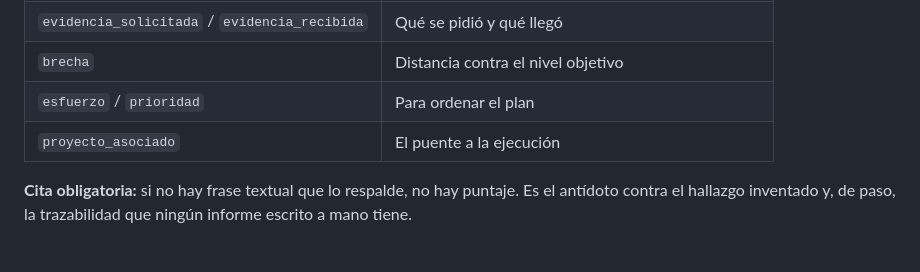
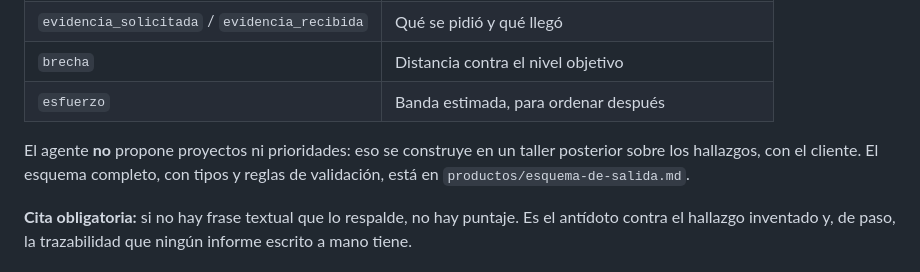
Before and after one commit to smlabonia/Rcuadrado.com, a Markdown page: docs/assessments-madurez.md, the part around the change. Drawn GitHub-style.

```diff
--- a/docs/assessments-madurez.md
+++ b/docs/assessments-madurez.md
@@ -691,8 +691,11 @@ Un registro por dimensión, con estos campos:
 | `rol_fuente` | Quién lo dijo, por rol y no por nombre |
 | `evidencia_solicitada` / `evidencia_recibida` | Qué se pidió y qué llegó |
 | `brecha` | Distancia contra el nivel objetivo |
-| `esfuerzo` / `prioridad` | Para ordenar el plan |
-| `proyecto_asociado` | El puente a la ejecución |
+| `esfuerzo` | Banda estimada, para ordenar después |
+
+El agente **no** propone proyectos ni prioridades: eso se construye en un taller
+posterior sobre los hallazgos, con el cliente. El esquema completo, con tipos y
+reglas de validación, está en `productos/esquema-de-salida.md`.
 
 **Cita obligatoria:** si no hay frase textual que lo respalde, no hay puntaje.
 Es el antídoto contra el hallazgo inventado y, de paso, la trazabilidad que
```
Also changed, not shown: docs/productos/esquema-de-salida.md (added, +157 -0 lines).
